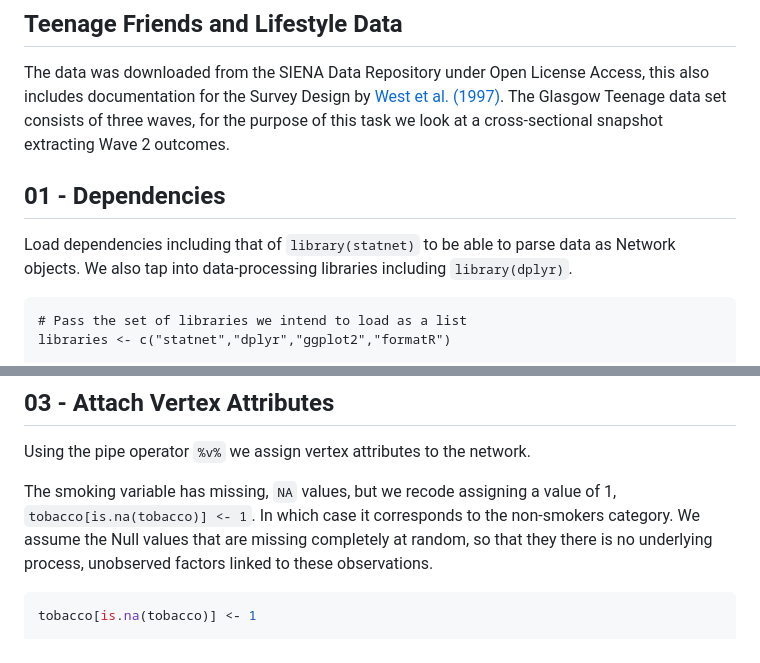
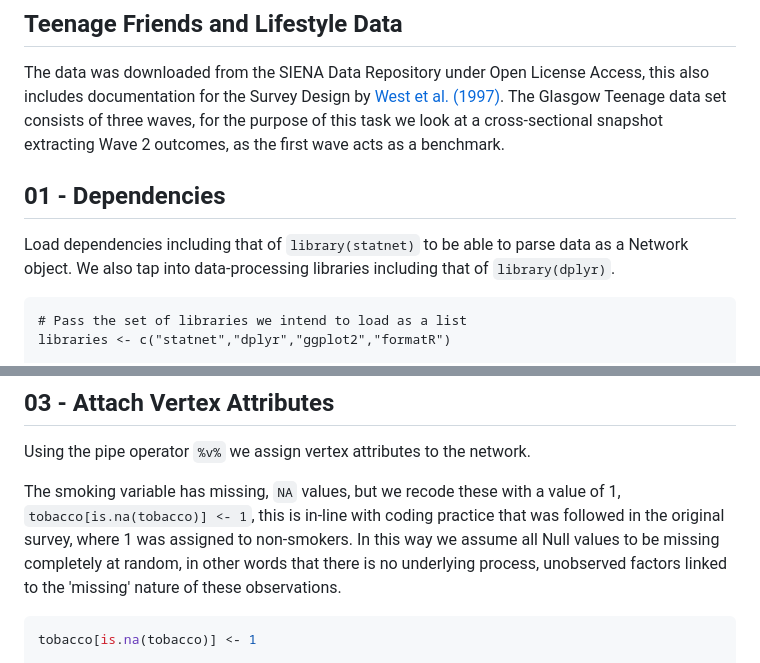
Before and after one commit to omiridoue/ergm-glasgow-teen-network, a Markdown page: 02_ERGM_Model.md, 2 parts joined by grey strips. GitHub-like rendering.

````diff
--- a/02_ERGM_Model.md
+++ b/02_ERGM_Model.md
@@ -11,13 +11,13 @@ by [West et
 al. (1997)](https://www.stats.ox.ac.uk/~snijders/siena/Glasgow_data.htm).
 The Glasgow Teenage data set consists of three waves, for the purpose of
 this task we look at a cross-sectional snapshot extracting Wave 2
-outcomes.
+outcomes, as the first wave acts as a benchmark.
 
 ## 01 - Dependencies
 
 Load dependencies including that of `library(statnet)` to be able to
-parse data as Network objects. We also tap into data-processing
-libraries including `library(dplyr)`.
+parse data as a Network object. We also tap into data-processing
+libraries including that of `library(dplyr)`.
 
 ```{r dependencies, echo=T, messages=F}
 # Pass the set of libraries we intend to load as a list
@@ -69,11 +69,12 @@ friendship_network <- as.network(friend_binary)
 Using the pipe operator `%v%` we assign vertex attributes to the
 network.
 
-The smoking variable has missing, `NA` values, but we recode assigning a
-value of 1, `tobacco[is.na(tobacco)] <- 1`. In which case it corresponds
-to the non-smokers category. We assume the Null values that are missing
-completely at random, so that they there is no underlying process,
-unobserved factors linked to these observations.
+The smoking variable has missing, `NA` values, but we recode these with a value of 1,
+`tobacco[is.na(tobacco)] <- 1`, this is in-line with coding practice that was followed
+in the original survey, where 1 was assigned to non-smokers.
+In this way we assume all Null values to be missing
+completely at random, in other words that there is no underlying process,
+unobserved factors linked to the 'missing' nature of these observations.
 
 ``` r
 tobacco[is.na(tobacco)] <- 1
````
